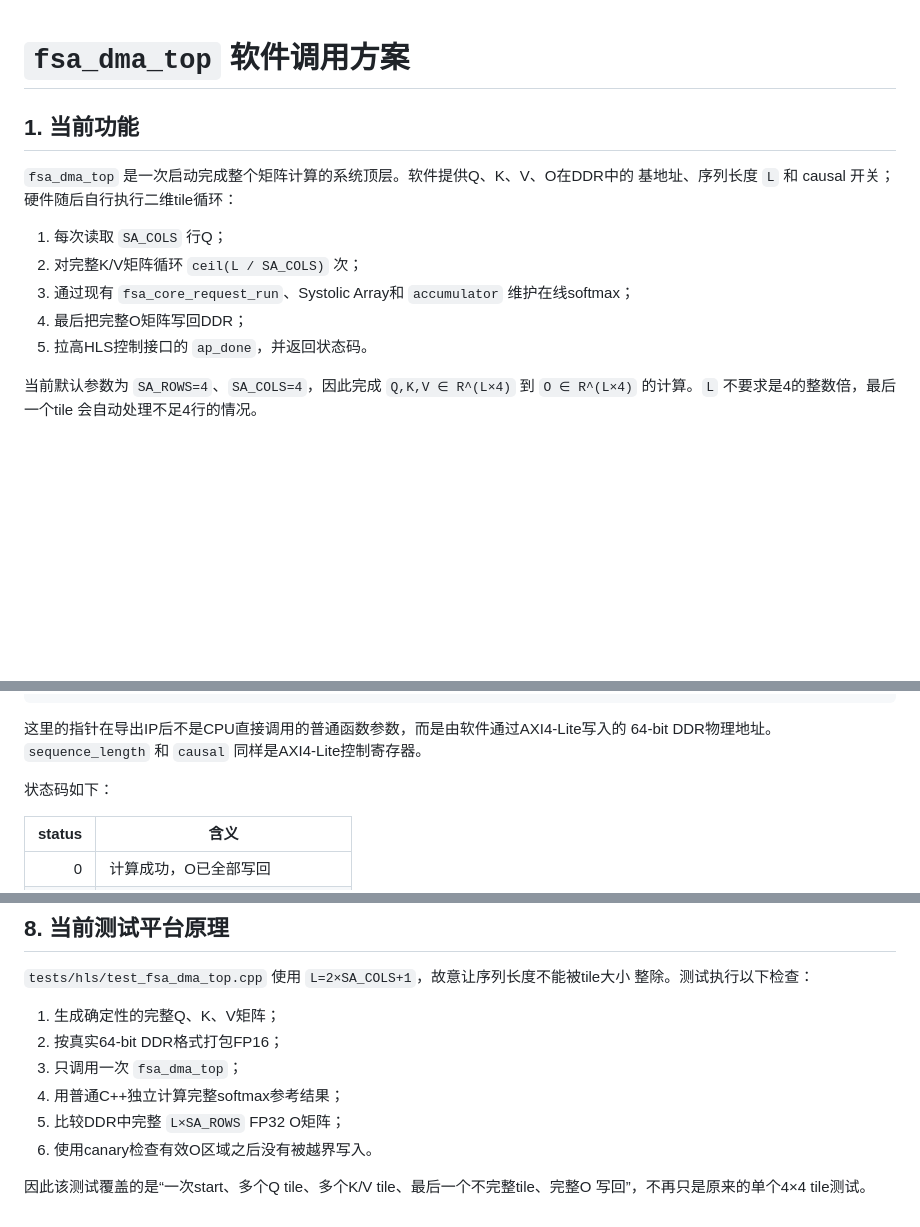
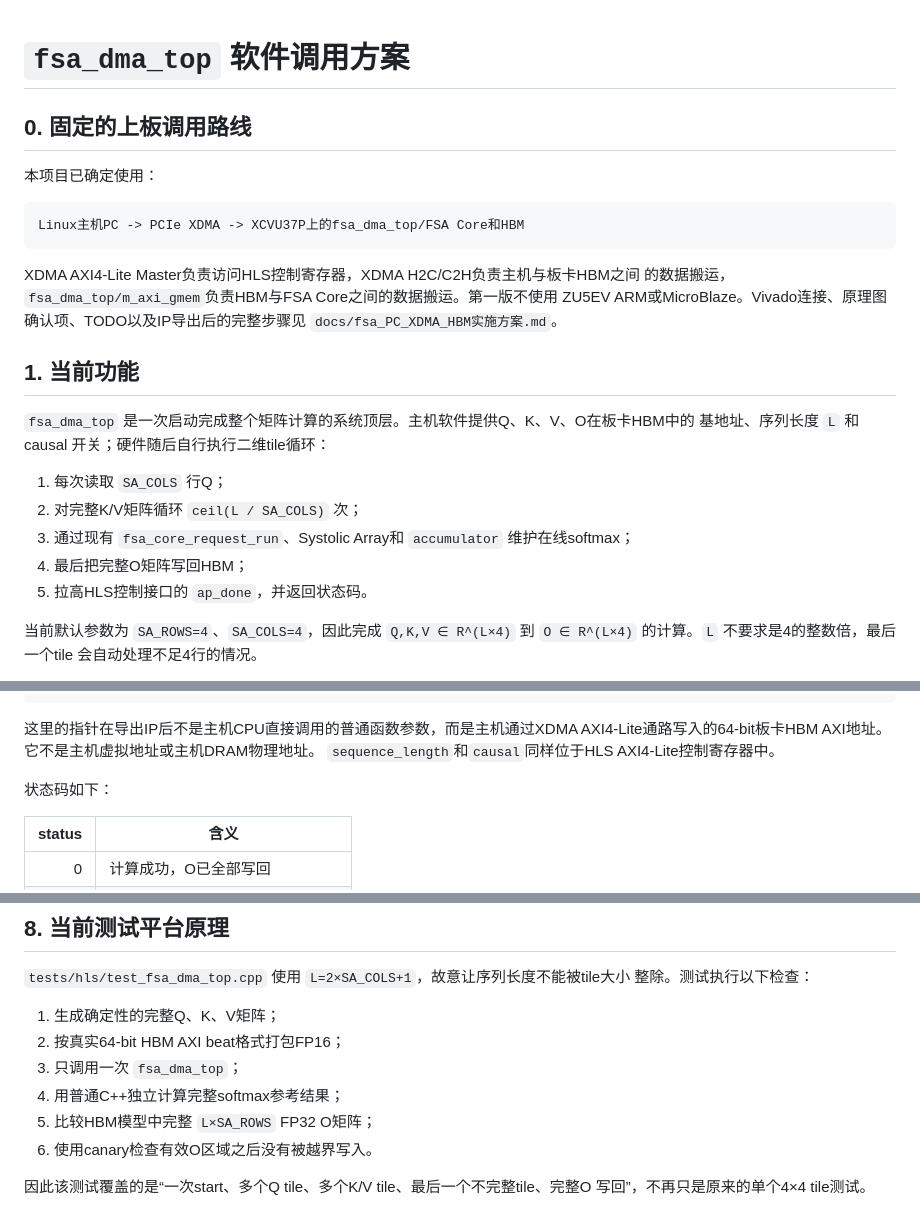
Before and after one commit to diego3893/FSA_HLS, a Markdown page: docs/fsa_dma软件调用方案.md, 3 parts joined by grey strips. Drawn GitHub-style; blank space fills up the shorter version.

````diff
--- a/docs/fsa_dma软件调用方案.md
+++ b/docs/fsa_dma软件调用方案.md
@@ -1,14 +1,27 @@
 # `fsa_dma_top` 软件调用方案
+
+## 0. 固定的上板调用路线
+
+本项目已确定使用：
+
+```text
+Linux主机PC -> PCIe XDMA -> XCVU37P上的fsa_dma_top/FSA Core和HBM
+```
+
+XDMA AXI4-Lite Master负责访问HLS控制寄存器，XDMA H2C/C2H负责主机与板卡HBM之间
+的数据搬运，`fsa_dma_top/m_axi_gmem`负责HBM与FSA Core之间的数据搬运。第一版不使用
+ZU5EV ARM或MicroBlaze。Vivado连接、原理图确认项、TODO以及IP导出后的完整步骤见
+`docs/fsa_PC_XDMA_HBM实施方案.md`。
 
 ## 1. 当前功能
 
-`fsa_dma_top` 是一次启动完成整个矩阵计算的系统顶层。软件提供Q、K、V、O在DDR中的
+`fsa_dma_top` 是一次启动完成整个矩阵计算的系统顶层。主机软件提供Q、K、V、O在板卡HBM中的
 基地址、序列长度 `L` 和 causal 开关；硬件随后自行执行二维tile循环：
 
 1. 每次读取 `SA_COLS` 行Q；
 2. 对完整K/V矩阵循环 `ceil(L / SA_COLS)` 次；
 3. 通过现有 `fsa_core_request_run`、Systolic Array和 `accumulator` 维护在线softmax；
-4. 最后把完整O矩阵写回DDR；
+4. 最后把完整O矩阵写回HBM；
 5. 拉高HLS控制接口的 `ap_done`，并返回状态码。
 
 当前默认参数为 `SA_ROWS=4`、`SA_COLS=4`，因此完成
@@ -69,8 +82,9 @@ void fsa_dma_top(
 );
 ```
 
-这里的指针在导出IP后不是CPU直接调用的普通函数参数，而是由软件通过AXI4-Lite写入的
-64-bit DDR物理地址。`sequence_length` 和 `causal` 同样是AXI4-Lite控制寄存器。
+这里的指针在导出IP后不是主机CPU直接调用的普通函数参数，而是主机通过XDMA
+AXI4-Lite通路写入的64-bit板卡HBM AXI地址。它不是主机虚拟地址或主机DRAM物理地址。
+`sequence_length`和`causal`同样位于HLS AXI4-Lite控制寄存器中。
 
 状态码如下：
 
@@ -196,10 +211,10 @@ SA_COLS = 每次处理的query/key token数
 整除。测试执行以下检查：
 
 1. 生成确定性的完整Q、K、V矩阵；
-2. 按真实64-bit DDR格式打包FP16；
+2. 按真实64-bit HBM AXI beat格式打包FP16；
 3. 只调用一次 `fsa_dma_top`；
 4. 用普通C++独立计算完整softmax参考结果；
-5. 比较DDR中完整 `L×SA_ROWS` FP32 O矩阵；
+5. 比较HBM模型中完整 `L×SA_ROWS` FP32 O矩阵；
 6. 使用canary检查有效O区域之后没有被越界写入。
 
 因此该测试覆盖的是“一次start、多个Q tile、多个K/V tile、最后一个不完整tile、完整O
````
Also changed, not shown: other parts of docs/fsa_dma软件调用方案.md (+31 -30 lines), docs/fsa_PC_XDMA_HBM实施方案.md (added, +295 -0 lines).
